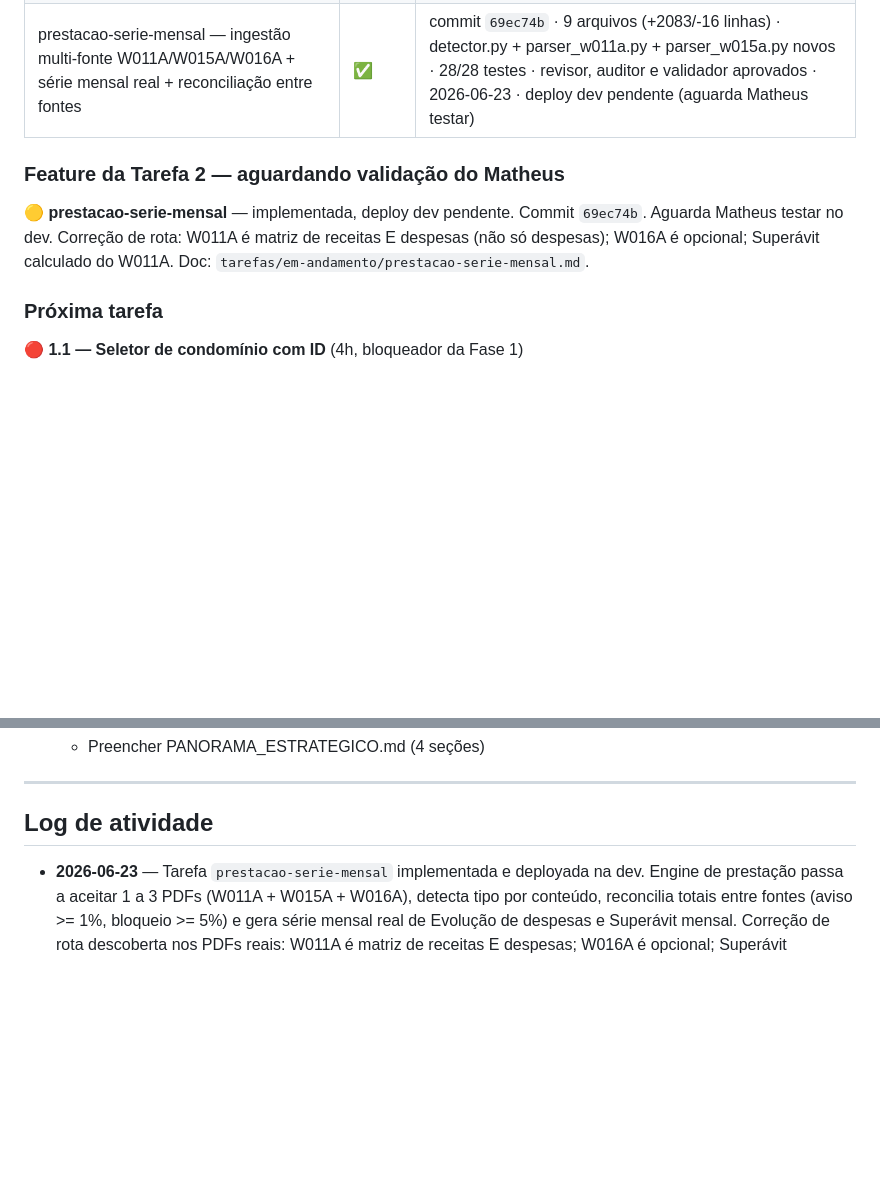
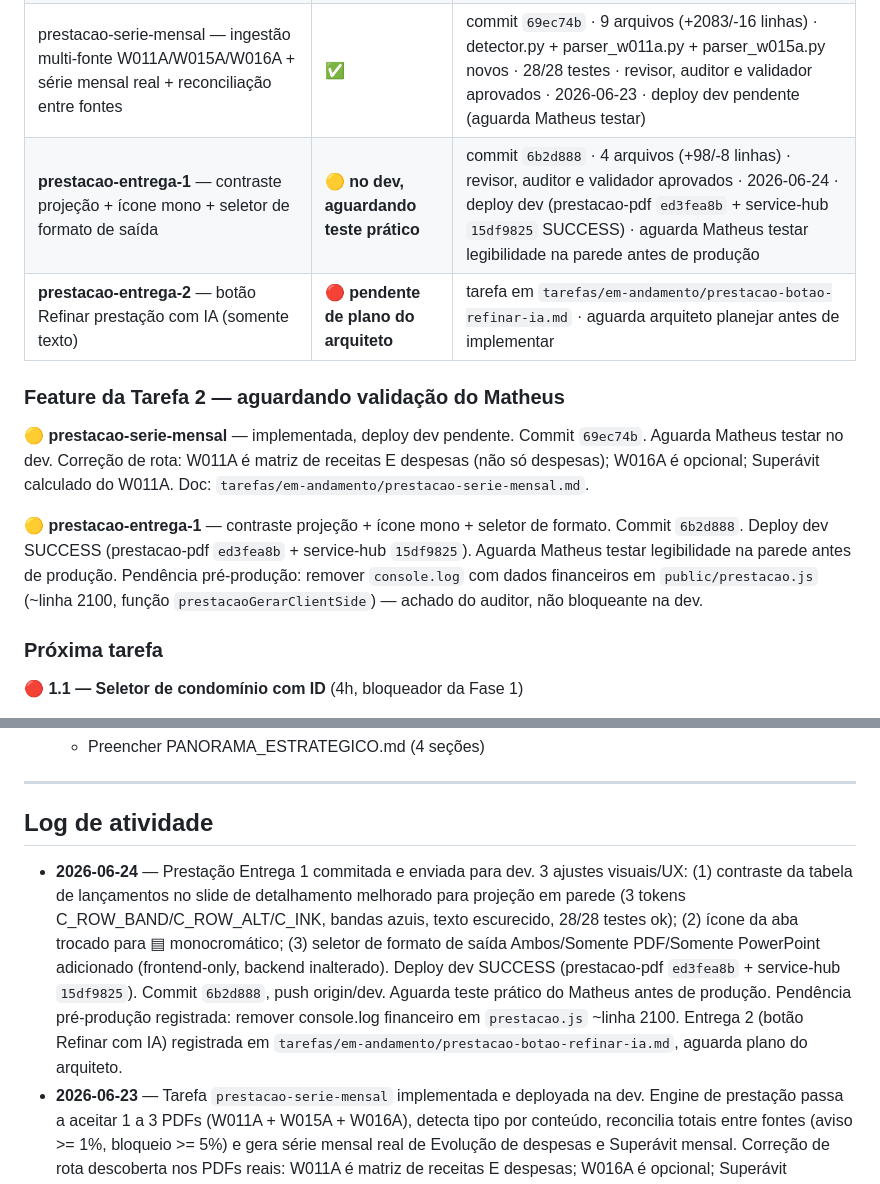
Before and after one commit to MatheusMelo2903/service-hub, a Markdown page: MISSION_CONTROL.md, 2 parts joined by grey strips. GitHub-like rendering; blank space fills up the shorter version.

```diff
--- a/MISSION_CONTROL.md
+++ b/MISSION_CONTROL.md
@@ -20,9 +20,13 @@
 | ata-fidelidade-v3 — regras de fidelidade no system prompt + segundo passe de auditoria | ✅ | branch `feat/ata-fidelidade-v3` · commit `8cec7de` (server.js +92/-4) · teste Happy Days 3/4 passou · doc em `tarefas/concluidas/ata-fidelidade-v3.md` |
 | prestacao-bloco-a-prosa-rica — prosa rica deterministica (3 moldes) + Bloco A com download robusto PDF/PPTX e padrao W016A | ✅ | commit `ad2439c` · 3 arquivos (+222/-18 linhas) · revisor, auditor e validador aprovados · 2026-06-23 · deploy dev (service-hub `49083866` + prestacao-pdf `31257000`) |
 | prestacao-serie-mensal — ingestão multi-fonte W011A/W015A/W016A + série mensal real + reconciliação entre fontes | ✅ | commit `69ec74b` · 9 arquivos (+2083/-16 linhas) · detector.py + parser_w011a.py + parser_w015a.py novos · 28/28 testes · revisor, auditor e validador aprovados · 2026-06-23 · deploy dev pendente (aguarda Matheus testar) |
+| **prestacao-entrega-1** — contraste projeção + ícone mono + seletor de formato de saída | 🟡 **no dev, aguardando teste prático** | commit `6b2d888` · 4 arquivos (+98/-8 linhas) · revisor, auditor e validador aprovados · 2026-06-24 · deploy dev (prestacao-pdf `ed3fea8b` + service-hub `15df9825` SUCCESS) · aguarda Matheus testar legibilidade na parede antes de produção |
+| **prestacao-entrega-2** — botão Refinar prestação com IA (somente texto) | 🔴 **pendente de plano do arquiteto** | tarefa em `tarefas/em-andamento/prestacao-botao-refinar-ia.md` · aguarda arquiteto planejar antes de implementar |
 
 ### Feature da Tarefa 2 — aguardando validação do Matheus
 🟡 **prestacao-serie-mensal** — implementada, deploy dev pendente. Commit `69ec74b`. Aguarda Matheus testar no dev. Correção de rota: W011A é matriz de receitas E despesas (não só despesas); W016A é opcional; Superávit calculado do W011A. Doc: `tarefas/em-andamento/prestacao-serie-mensal.md`.
+
+🟡 **prestacao-entrega-1** — contraste projeção + ícone mono + seletor de formato. Commit `6b2d888`. Deploy dev SUCCESS (prestacao-pdf `ed3fea8b` + service-hub `15df9825`). Aguarda Matheus testar legibilidade na parede antes de produção. Pendência pré-produção: remover `console.log` com dados financeiros em `public/prestacao.js` (~linha 2100, função `prestacaoGerarClientSide`) — achado do auditor, não bloqueante na dev.
 
 ### Próxima tarefa
 🔴 **1.1 — Seletor de condomínio com ID** (4h, bloqueador da Fase 1)
@@ -182,6 +186,7 @@ Nenhum.
 
 ## Log de atividade
 
+- **2026-06-24** — Prestação Entrega 1 commitada e enviada para dev. 3 ajustes visuais/UX: (1) contraste da tabela de lançamentos no slide de detalhamento melhorado para projeção em parede (3 tokens C_ROW_BAND/C_ROW_ALT/C_INK, bandas azuis, texto escurecido, 28/28 testes ok); (2) ícone da aba trocado para ▤ monocromático; (3) seletor de formato de saída Ambos/Somente PDF/Somente PowerPoint adicionado (frontend-only, backend inalterado). Deploy dev SUCCESS (prestacao-pdf `ed3fea8b` + service-hub `15df9825`). Commit `6b2d888`, push origin/dev. Aguarda teste prático do Matheus antes de produção. Pendência pré-produção registrada: remover console.log financeiro em `prestacao.js` ~linha 2100. Entrega 2 (botão Refinar com IA) registrada em `tarefas/em-andamento/prestacao-botao-refinar-ia.md`, aguarda plano do arquiteto.
 - **2026-06-23** — Tarefa `prestacao-serie-mensal` implementada e deployada na dev. Engine de prestação passa a aceitar 1 a 3 PDFs (W011A + W015A + W016A), detecta tipo por conteúdo, reconcilia totais entre fontes (aviso >= 1%, bloqueio >= 5%) e gera série mensal real de Evolução de despesas e Superávit mensal. Correção de rota descoberta nos PDFs reais: W011A é matriz de receitas E despesas; W016A é opcional; Superávit calculado inteiramente do W011A. 28/28 testes. Commit `69ec74b`, 9 arquivos (+2083/-16 linhas). Dados reais de condomínio não entram no git. Deploy dev pendente (aguarda Matheus testar). Follow-ups registrados: dedup de helpers, console.log financeiro no fallback, bug 422 W016A em tarefa separada.
 - **2026-05-28** — Tarefa `ata-fidelidade-v3` concluída. Adicionadas regras de fidelidade (FID 1–5) no system prompt do gerador de atas + segundo passe de auditoria (Sonnet 4.6, max_tokens 16k, re-validado com `validarAta`). Teste real Happy Days: 3/4 critérios passaram (critério 2 "Wellington (Eriton)" falhou — backlog). Lara Hoffman pendente (arquivo não disponível). Dívida agravada: rate limit dedicado em `/api/atas/gerar` virou pendência crítica pré-piloto. Branch `feat/ata-fidelidade-v3`, commit `8cec7de` (server.js +92/-4). Doc em `tarefas/concluidas/ata-fidelidade-v3.md`. Commit e push pendentes (Claude principal fará).
 - **2026-05-27** — Sistema de usuários Fase 0 fechada E2E. Migração dev→Grupo Service org (consolidou prod `mtucxdfepkwsfnqpfydb` + dev `ledgyprytkuvgtbunsck`). Merge `main→dev` fast-forward + deploy dev validado (login + aba Usuários OK). PLANO_ATIVO sprint 27/05–09/06 definido.
```
Also changed, not shown: other parts of MISSION_CONTROL.md (+1 -1 lines), docs/changelog.md (+21 -0 lines).
